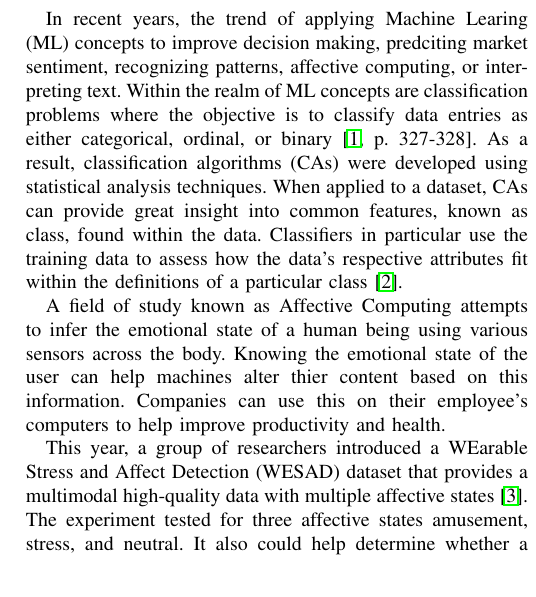
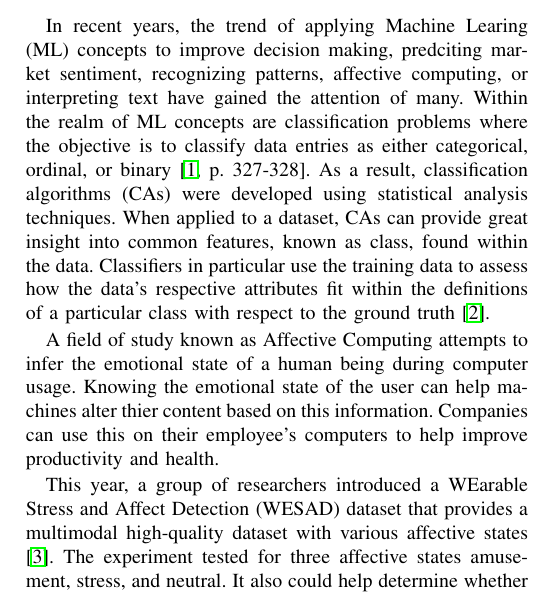
Before and after one commit to Unix-Project-T2/Progress-Report, a LaTeX paper (PR.tex, which reads Introduction.tex): part of one column of page 1 of 2, cut so that both start at the same text. Compiled offline with pdfLaTeX.

Commit message:
fix grammar

```diff
--- a/Introduction.tex
+++ b/Introduction.tex
@@ -2,21 +2,21 @@
 \label{sec:intro}
 
 In recent years, the trend of applying Machine Learing (ML) concepts to improve decision making, predciting
-market sentiment, recognizing patterns, affective computing, or interpreting text.
+market sentiment, recognizing patterns, affective computing, or interpreting text have gained the attention of many.
 Within the realm of ML concepts are classification problems where the objective is to classify data entries
 as either categorical, ordinal, or binary \cite[p. 327-328]{textbook}.
 As a result, classification algorithms (CAs) were developed using statistical analysis techniques.
 When applied to a dataset, CAs can provide great insight into common features, known as class,
 found within the data. Classifiers in particular use the training data to assess how the data's respective
-attributes fit within the definitions of a particular class \cite{class}.
+attributes fit within the definitions of a particular class with respect to the ground truth \cite{class}.
 
-A field of study known as Affective Computing attempts to infer the emotional state of a human being using
-various sensors across the body. Knowing the emotional state of the user can help machines alter thier
+A field of study known as Affective Computing attempts to infer the emotional state of a human being during computer usage.
+ Knowing the emotional state of the user can help machines alter thier
 content based on this information. Companies can use this on their employee's computers to help improve
 productivity and health.
 
 This year, a group of researchers introduced a WEarable Stress and Affect Detection (WESAD) dataset that
-provides a multimodal high-quality data with multiple affective states \cite{WESAD}. The experiment
+provides a multimodal high-quality dataset with various affective states \cite{WESAD}. The experiment
 tested for three affective states amusement, stress, and neutral. It also could help determine whether a test
 subject was or was not stressed. In general, stress and emotion are not mutually exclusive since both
 rely on the body's central nervous system. This has been a problem within the Affective Computing
```
